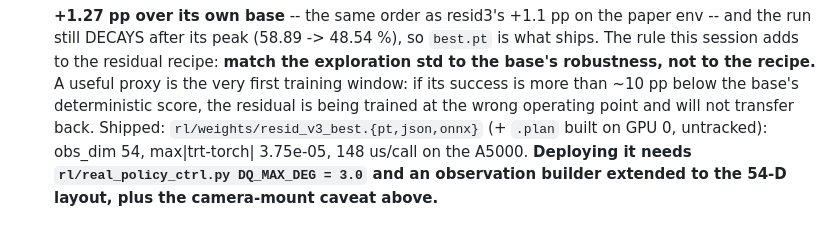
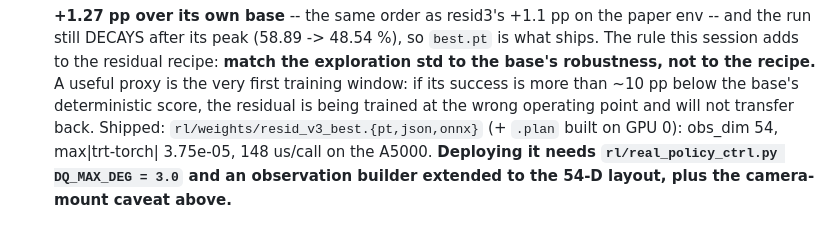
Before and after one commit to frankkimrobotics/pick_n_place, a Markdown page: rl/FINDINGS.md, the part around the change. Rendered like a GitHub page.

Commit message:
FINDINGS: the .plan is tracked like the other exported engines
Co-Authored-By: Claude Opus 5 (1M context) <noreply@anthropic.com>
Claude-Session: https://claude.ai/code/session_01GxmdNa4EPJY8gCWMzznLfT

```diff
--- a/rl/FINDINGS.md
+++ b/rl/FINDINGS.md
@@ -841,7 +841,7 @@ raising the weight.
     residual recipe: **match the exploration std to the base's robustness, not to the recipe.**  A useful proxy
     is the very first training window: if its success is more than ~10 pp below the base's deterministic score,
     the residual is being trained at the wrong operating point and will not transfer back.
-    Shipped: `rl/weights/resid_v3_best.{pt,json,onnx}` (+ `.plan` built on GPU 0, untracked): obs_dim 54,
+    Shipped: `rl/weights/resid_v3_best.{pt,json,onnx}` (+ `.plan` built on GPU 0): obs_dim 54,
     max|trt-torch| 3.75e-05, 148 us/call on the A5000.  **Deploying it needs
     `rl/real_policy_ctrl.py DQ_MAX_DEG = 3.0` and an observation builder extended to the 54-D layout, plus the
     camera-mount caveat above.**
```
